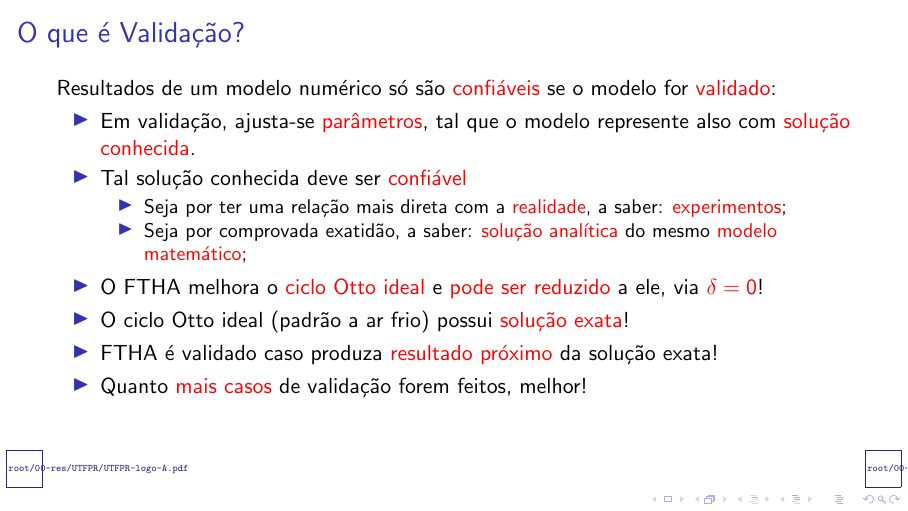
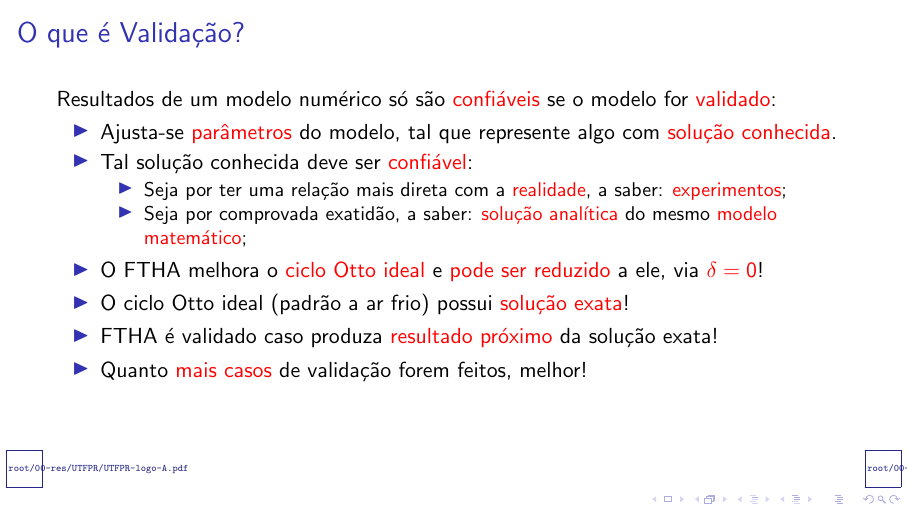
Before and after one commit to CNThermSci/ApplThermSci, LaTeX slides (ApplEngTherm/Part-C-Simulations/01-PureSubstance/01-FTHA/C0101-pt-PRES.tex, which reads ApplEngTherm/Part-C-Simulations/01-PureSubstance/01-FTHA/C0101-pt.tex): page 117 of 121. Compiled offline with pdfLaTeX.

Commit message:
UPD on validation

```diff
--- a/ApplEngTherm/Part-C-Simulations/01-PureSubstance/01-FTHA/C0101-pt.tex
+++ b/ApplEngTherm/Part-C-Simulations/01-PureSubstance/01-FTHA/C0101-pt.tex
@@ -567,9 +567,9 @@
         \uncover<1->{Resultados de um modelo numérico só são \alert{confiáveis} se o modelo for
             \alert{validado}:}
         \begin{itemize}
-            \item<2-> Em validação, ajusta-se \alert{parâmetros}, tal que o modelo represente
-                also com \alert{solução conhecida}.
-            \item<3-> Tal solução conhecida deve ser \alert{confiável}
+            \item<2-> Ajusta-se \alert{parâmetros} do modelo, tal que represente algo com
+                \alert{solução conhecida}.
+            \item<3-> Tal solução conhecida deve ser \alert{confiável}:
                 \begin{itemize}
                     \item<4-> Seja por ter uma relação mais direta com a \alert{realidade}, a
                         saber: \alert{experimentos};
```
Also changed, not shown: ApplEngTherm/Part-C-Simulations/01-PureSubstance/01-FTHA/C0101-pt-PRES.pdf.
